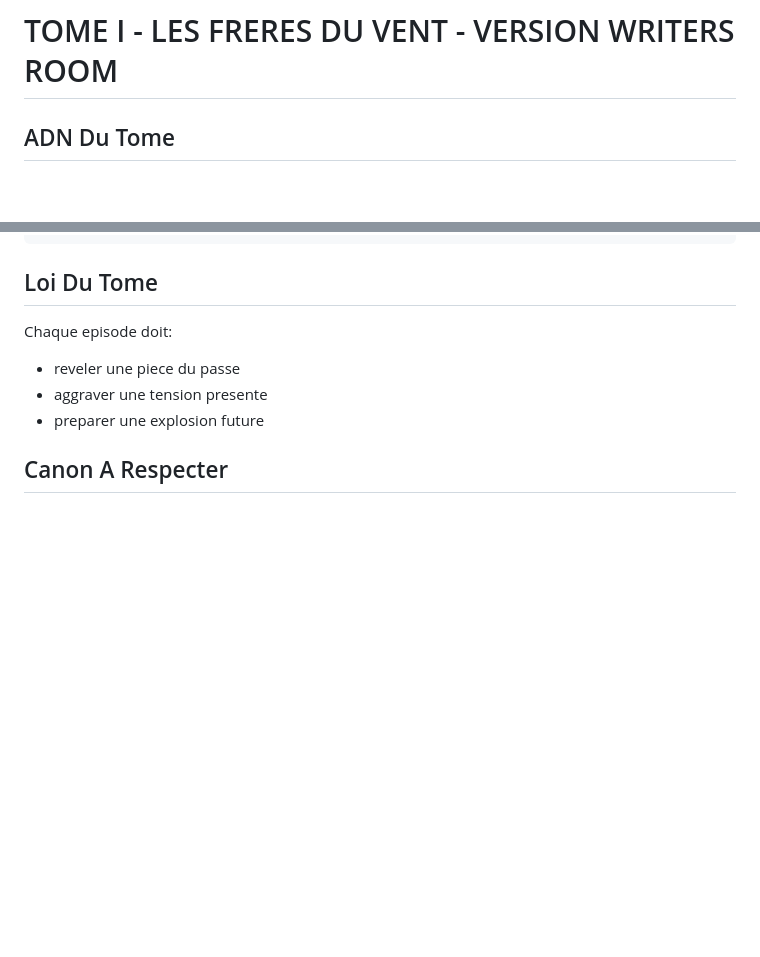
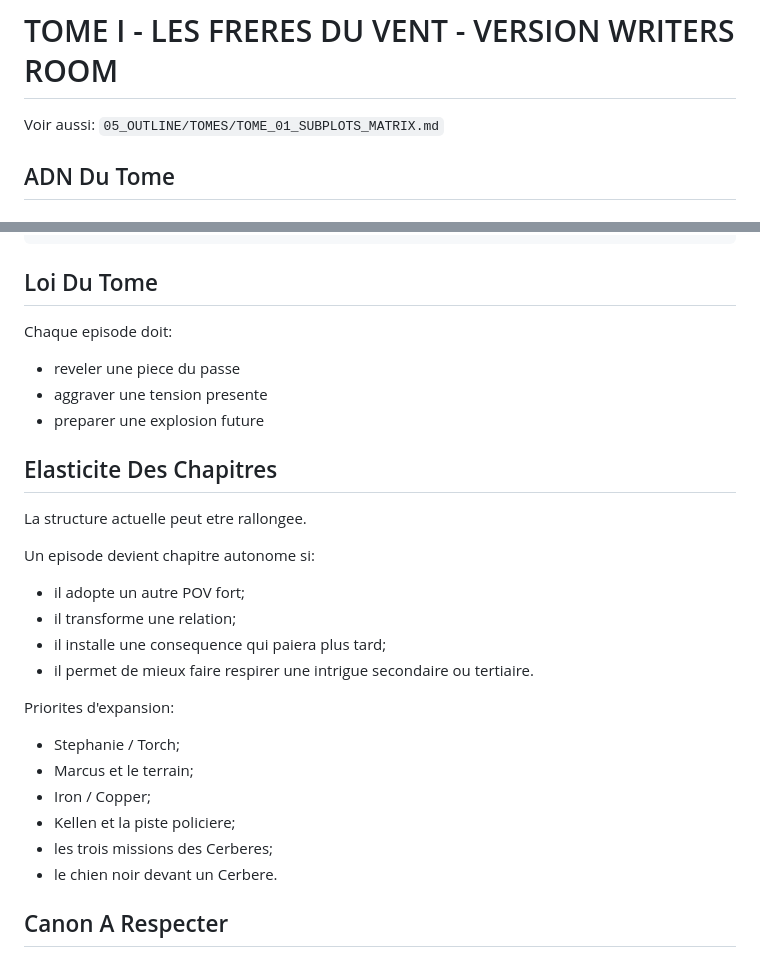
Before and after one commit to Demonda64/les-freres-du-vent, a Markdown page: 05_OUTLINE/TOMES/TOME_01_WRITERS_ROOM.md, 2 parts joined by grey strips. Rendered like a GitHub page; blank space fills up the shorter version.

```diff
--- a/05_OUTLINE/TOMES/TOME_01_WRITERS_ROOM.md
+++ b/05_OUTLINE/TOMES/TOME_01_WRITERS_ROOM.md
@@ -1,4 +1,6 @@
 # TOME I - LES FRERES DU VENT - VERSION WRITERS ROOM
+
+Voir aussi: `05_OUTLINE/TOMES/TOME_01_SUBPLOTS_MATRIX.md`
 
 ## ADN Du Tome
 
@@ -26,6 +28,23 @@ Chaque episode doit:
 - reveler une piece du passe
 - aggraver une tension presente
 - preparer une explosion future
+
+## Elasticite Des Chapitres
+La structure actuelle peut etre rallongee.
+
+Un episode devient chapitre autonome si:
+- il adopte un autre POV fort;
+- il transforme une relation;
+- il installe une consequence qui paiera plus tard;
+- il permet de mieux faire respirer une intrigue secondaire ou tertiaire.
+
+Priorites d'expansion:
+- Stephanie / Torch;
+- Marcus et le terrain;
+- Iron / Copper;
+- Kellen et la piste policiere;
+- les trois missions des Cerberes;
+- le chien noir devant un Cerbere.
 
 ## Canon A Respecter
 - Dagger decouvre en meme temps que le lecteur.
```
Also changed, not shown: 05_OUTLINE/TOMES/TOME_01.md (+14 -1 lines), 05_OUTLINE/TOMES/TOME_01_SUBPLOTS_MATRIX.md (added, +517 -0 lines).
